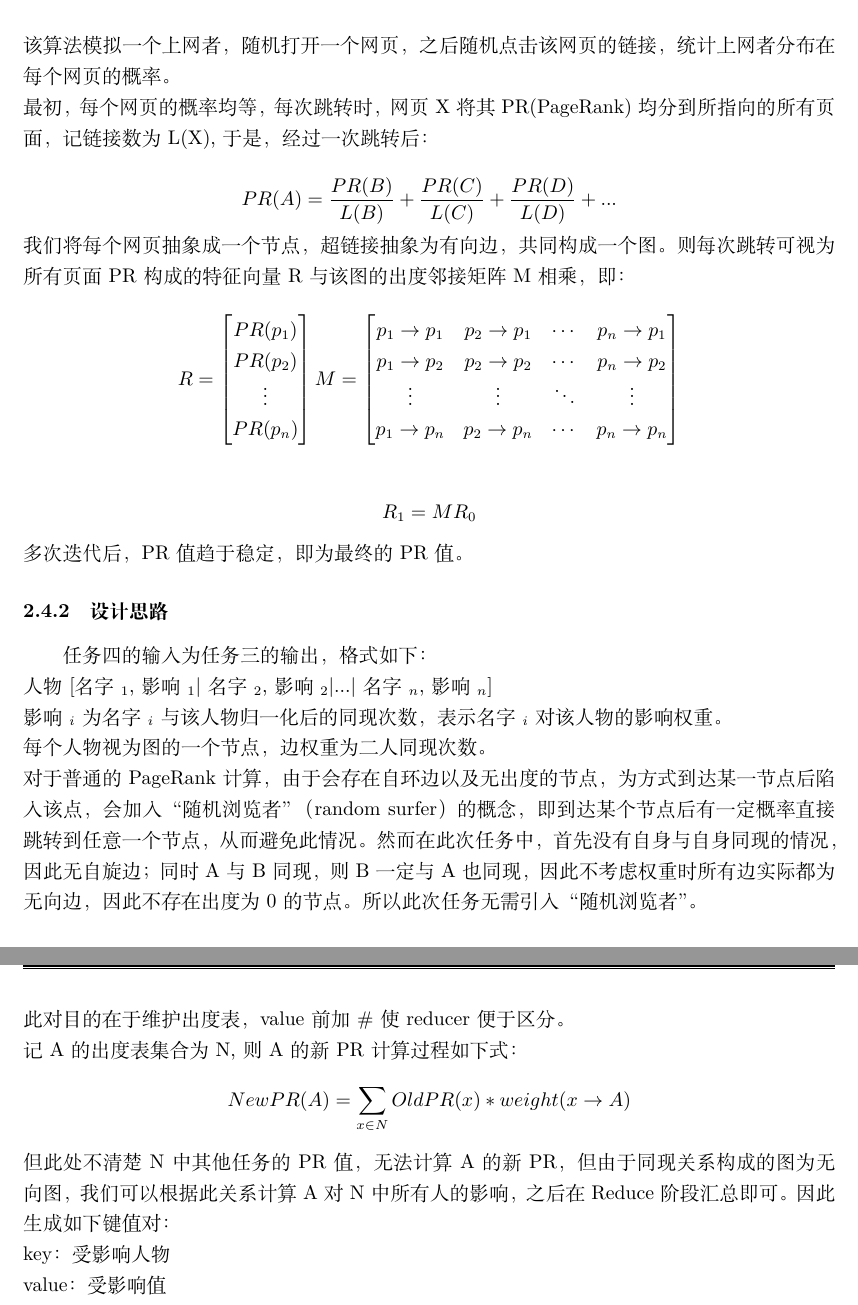
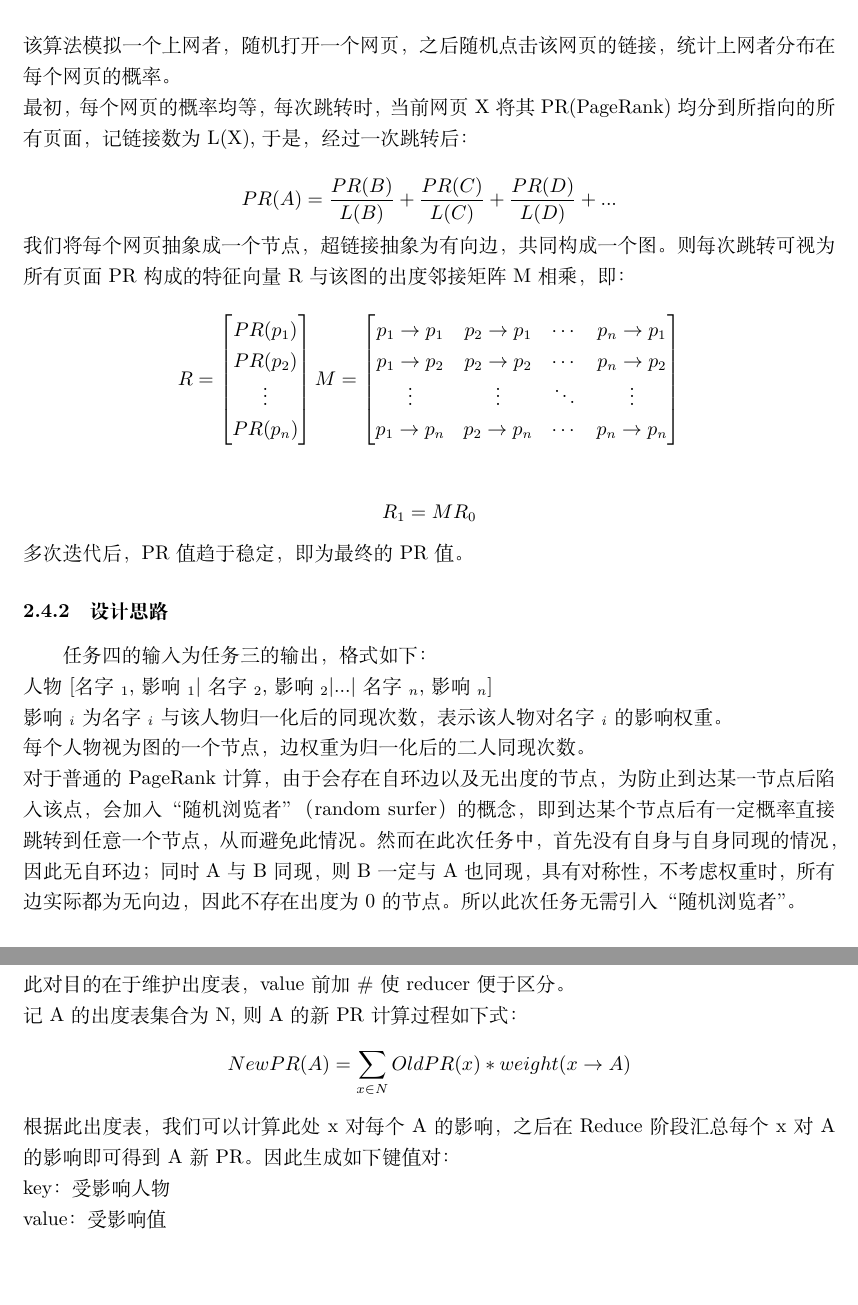
Before and after one commit to ConquerMyHer/Hadoop-JinYong-s-Novel, a LaTeX document (report/report.tex): two parts of pages 7 and 8 of 41, joined at a grey line, cut so that both start at the same text, the shorter picture padded with empty space. Compiled offline with XeLaTeX.

Commit message:
fix task4 report

```diff
--- a/report/report.tex
+++ b/report/report.tex
@@ -237,7 +237,7 @@ PageRank通过网页之间的超链接评价网页重要性，它的基本思想
     \item 如果一个重要的网页指向另一个网页，则另一个网页也比较重要
 \end{enumerate}
 该算法模拟一个上网者，随机打开一个网页，之后随机点击该网页的链接，统计上网者分布在每个网页的概率。\\
-最初，每个网页的概率均等，每次跳转时，网页X将其PR(PageRank)均分到所指向的所有页面，记链接数为L(X),
+最初，每个网页的概率均等，每次跳转时，当前网页X将其PR(PageRank)均分到所指向的所有页面，记链接数为L(X),
 于是，经过一次跳转后：\\
 $$
 PR(A)=\frac{PR(B)}{L(B)}+\frac{PR(C)}{L(C)}+\frac{PR(D)}{L(D)}+...
@@ -268,11 +268,11 @@ $$
 \subsubsection{设计思路}
 任务四的输入为任务三的输出，格式如下：\\
 人物 [名字$_1$,影响$_1$|名字$_2$,影响$_2$|...|名字$_n$,影响$_n$] \\
-影响$_i$ 为 名字$_i$ 与该人物归一化后的同现次数，表示 名字$_i$ 对该人物的影响权重。\\
-每个人物视为图的一个节点，边权重为二人同现次数。\\
-对于普通的PageRank计算，由于会存在自环边以及无出度的节点，为方式到达某一节点后陷入该点，会加入“随机浏览者”（random surfer）的概念，
-即到达某个节点后有一定概率直接跳转到任意一个节点，从而避免此情况。然而在此次任务中，首先没有自身与自身同现的情况，因此无自旋边；
-同时A与B同现，则B一定与A也同现，因此不考虑权重时所有边实际都为无向边，因此不存在出度为0的节点。所以此次任务无需引入“随机浏览者”。\\
+影响$_i$ 为 名字$_i$ 与该人物归一化后的同现次数，表示该人物对 名字$_i$ 的影响权重。\\
+每个人物视为图的一个节点，边权重为归一化后的二人同现次数。\\
+对于普通的PageRank计算，由于会存在自环边以及无出度的节点，为防止到达某一节点后陷入该点，会加入“随机浏览者”（random surfer）的概念，
+即到达某个节点后有一定概率直接跳转到任意一个节点，从而避免此情况。然而在此次任务中，首先没有自身与自身同现的情况，因此无自环边；
+同时A与B同现，则B一定与A也同现，具有对称性，不考虑权重时，所有边实际都为无向边，因此不存在出度为0的节点。所以此次任务无需引入“随机浏览者”。\\
 
 MapReduce框架下，运算分布进行，因此不使用邻接矩阵，而采用邻接表的形式。算法大致分为三阶段：\\
 
@@ -292,7 +292,7 @@ value：\#出度表\\
 $$
 NewPR(A)=\sum_{x\in N}OldPR(x)*weight(x\rightarrow A)
 $$
-但此处不清楚N中其他任务的PR值，无法计算A的新PR，但由于同现关系构成的图为无向图，我们可以根据此关系计算A对N中所有人的影响，之后在Reduce阶段汇总即可。
+根据此出度表，我们可以计算此处x对每个A的影响，之后在Reduce阶段汇总每个x对A的影响即可得到A新PR。
 因此生成如下键值对：\\
 key：受影响人物\\
 value：受影响值\\
```
Also changed, not shown: report/report.tex (4 more changed lines).
